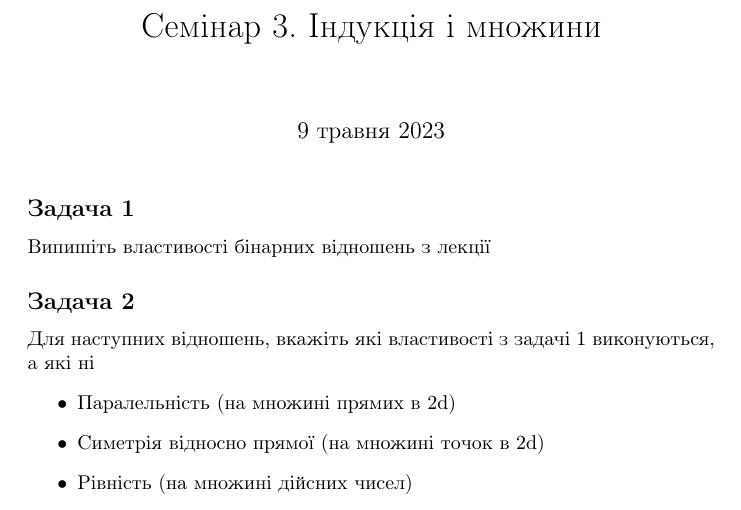
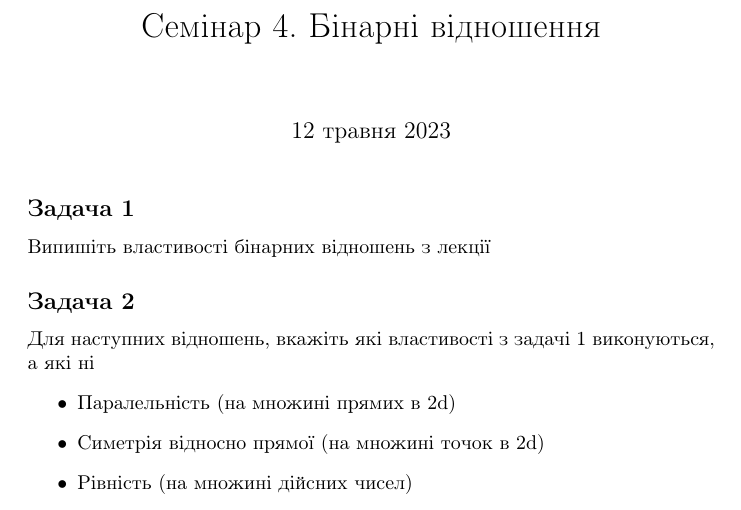
Before and after one commit to sbagan/kse_dm, a LaTeX document (4_relations/class.tex): part of the page, cut at the place of the change. Compiled offline with pdfLaTeX.

Commit message:
fix date

```diff
--- a/4_relations/class.tex
+++ b/4_relations/class.tex
@@ -7,8 +7,8 @@
 
 \begin{document}
 
-\title{Семінар 3. Індукція і множини}
-\date{9 травня 2023}
+\title{Семінар 4. Бінарні відношення}
+\date{12 травня 2023}
 
 \maketitle
 
```
Also changed, not shown: 4_relations/class.pdf.
